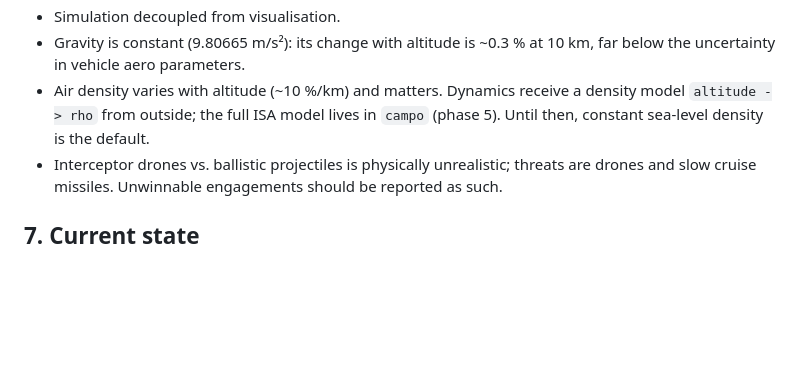
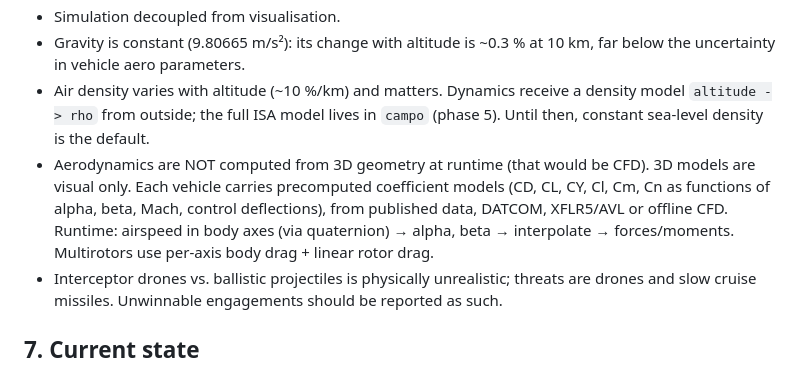
Before and after one commit to F-Diezg/JINETA, a Markdown page: DESIGN.md, the part around the change. Drawn GitHub-style; blank space fills up the shorter version.

```diff
--- a/DESIGN.md
+++ b/DESIGN.md
@@ -102,6 +102,12 @@ Visualisation is a separate layer that reads that data:
 - Air density varies with altitude (~10 %/km) and matters. Dynamics receive a
   density model `altitude -> rho` from outside; the full ISA model lives in `campo`
   (phase 5). Until then, constant sea-level density is the default.
+- Aerodynamics are NOT computed from 3D geometry at runtime (that would be CFD).
+  3D models are visual only. Each vehicle carries precomputed coefficient models
+  (CD, CL, CY, Cl, Cm, Cn as functions of alpha, beta, Mach, control deflections),
+  from published data, DATCOM, XFLR5/AVL or offline CFD. Runtime: airspeed in body
+  axes (via quaternion) → alpha, beta → interpolate → forces/moments. Multirotors
+  use per-axis body drag + linear rotor drag.
 - Interceptor drones vs. ballistic projectiles is physically unrealistic; threats
   are drones and slow cruise missiles. Unwinnable engagements should be reported as
   such.
```
